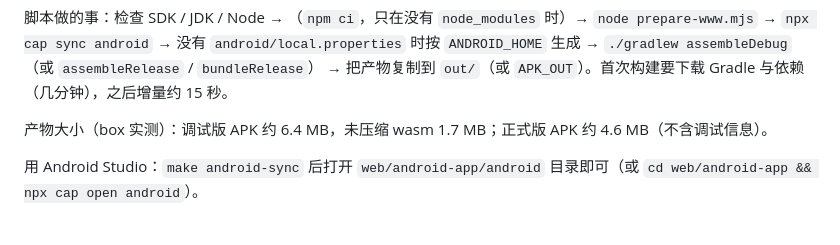
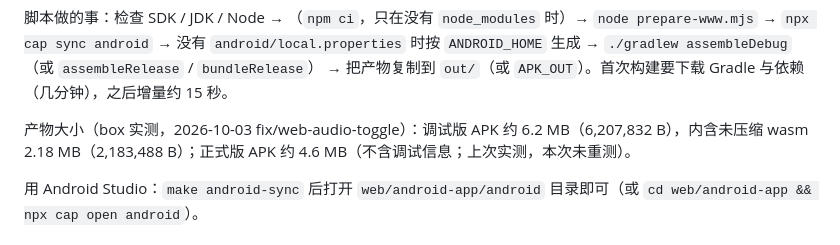
Before and after one commit to exsabersac/match3, a Markdown page: docs/android.md, the part around the change. Rendered like a GitHub page.

```diff
--- a/docs/android.md
+++ b/docs/android.md
@@ -113,7 +113,7 @@ web/android-app/build-apk.sh sync | release | aab
 → 没有 `android/local.properties` 时按 `ANDROID_HOME` 生成 → `./gradlew assembleDebug`（或 `assembleRelease` / `bundleRelease`）
 → 把产物复制到 `out/`（或 `APK_OUT`）。首次构建要下载 Gradle 与依赖（几分钟），之后增量约 15 秒。
 
-产物大小（box 实测）：调试版 APK 约 6.4 MB，未压缩 wasm 1.7 MB；正式版 APK 约 4.6 MB（不含调试信息）。
+产物大小（box 实测，2026-10-03 fix/web-audio-toggle）：调试版 APK 约 6.2 MB（6,207,832 B），内含未压缩 wasm 2.18 MB（2,183,488 B）；正式版 APK 约 4.6 MB（不含调试信息；上次实测，本次未重测）。
 
 用 Android Studio：`make android-sync` 后打开 `web/android-app/android` 目录即可（或 `cd web/android-app && npx cap open android`）。
 
```
Also changed, not shown: web/README.md (+2 -0 lines).
